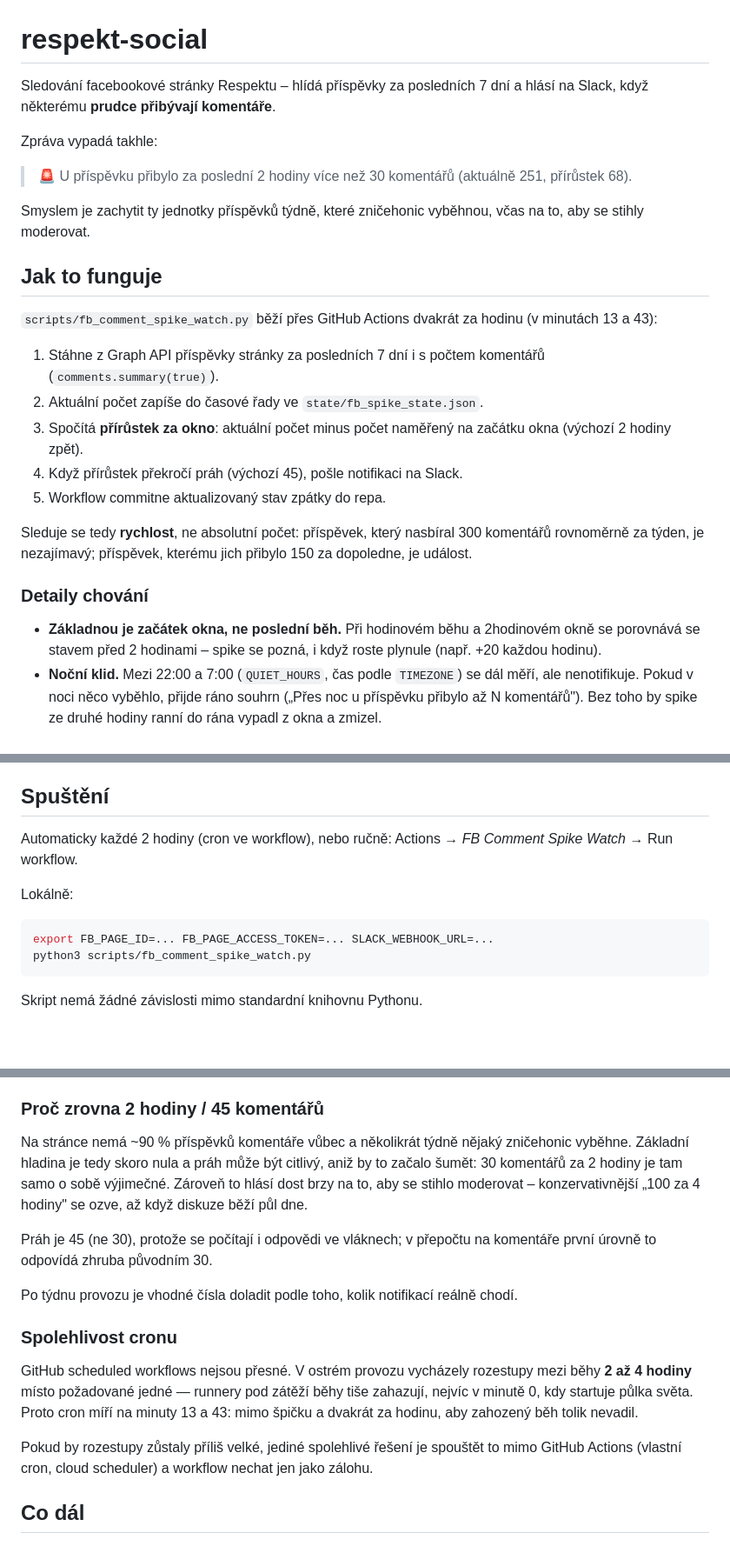
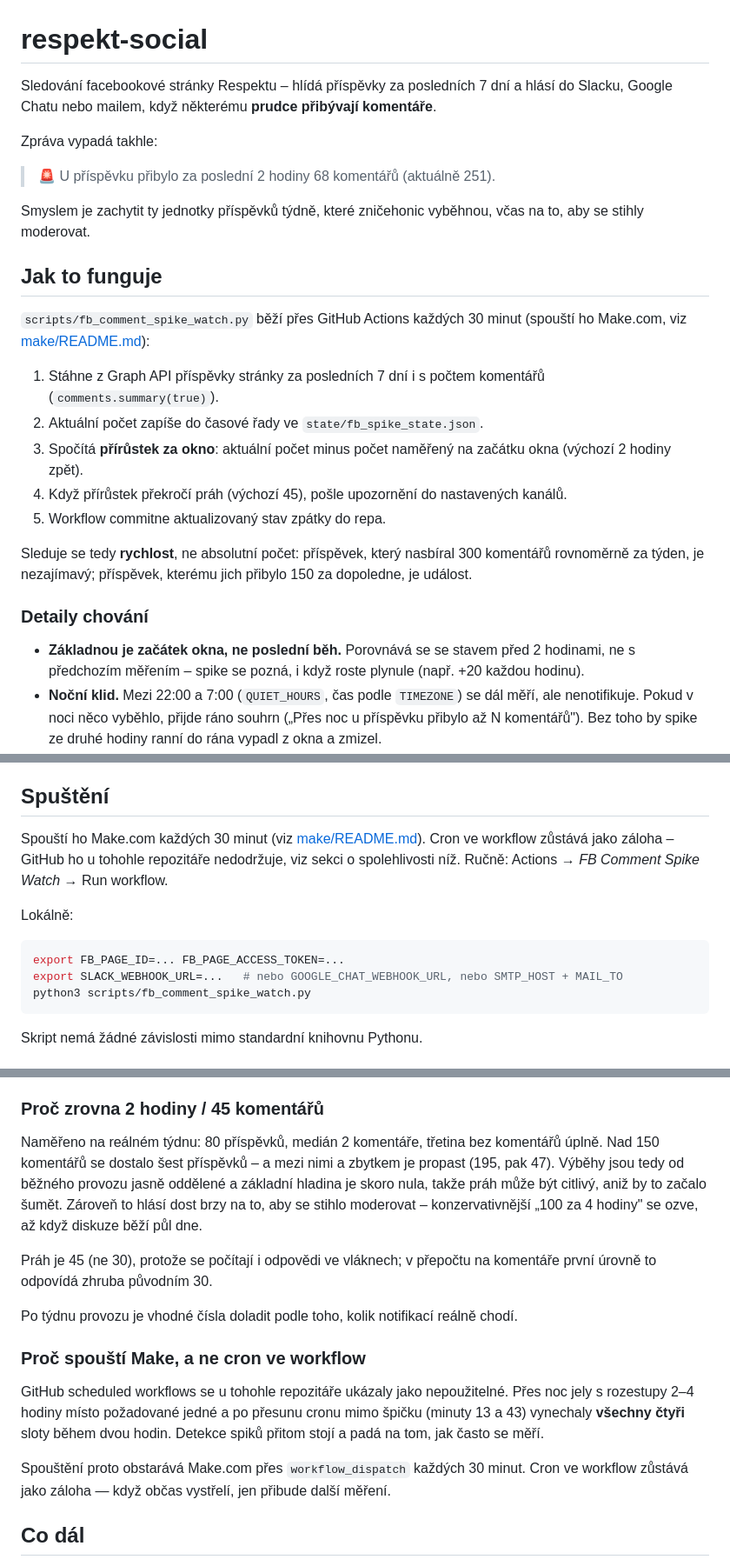
Before and after one commit to ischia/respekt-social, a Markdown page: README.md, 3 parts joined by grey strips. Shown at 87% size. Rendered like a GitHub page; blank space fills up the shorter version.

Commit message:
Refresh README for multi-channel alerts and Make-driven scheduling

````diff
--- a/README.md
+++ b/README.md
@@ -1,27 +1,28 @@
 # respekt-social
 
 Sledování facebookové stránky Respektu – hlídá příspěvky za posledních 7 dní
-a hlásí na Slack, když některému **prudce přibývají komentáře**.
+a hlásí do Slacku, Google Chatu nebo mailem, když některému **prudce
+přibývají komentáře**.
 
 Zpráva vypadá takhle:
 
-> :rotating_light: U příspěvku přibylo za poslední 2 hodiny více než 30
-> komentářů (aktuálně 251, přírůstek 68).
+> 🚨 U příspěvku přibylo za poslední 2 hodiny 68 komentářů (aktuálně 251).
 
 Smyslem je zachytit ty jednotky příspěvků týdně, které zničehonic vyběhnou,
 včas na to, aby se stihly moderovat.
 
 ## Jak to funguje
 
-`scripts/fb_comment_spike_watch.py` běží přes GitHub Actions dvakrát za
-hodinu (v minutách 13 a 43):
+`scripts/fb_comment_spike_watch.py` běží přes GitHub Actions každých
+30 minut (spouští ho Make.com, viz [make/README.md](make/README.md)):
 
 1. Stáhne z Graph API příspěvky stránky za posledních 7 dní i s počtem
    komentářů (`comments.summary(true)`).
 2. Aktuální počet zapíše do časové řady ve `state/fb_spike_state.json`.
 3. Spočítá **přírůstek za okno**: aktuální počet minus počet naměřený na
    začátku okna (výchozí 2 hodiny zpět).
-4. Když přírůstek překročí práh (výchozí 45), pošle notifikaci na Slack.
+4. Když přírůstek překročí práh (výchozí 45), pošle upozornění do
+   nastavených kanálů.
 5. Workflow commitne aktualizovaný stav zpátky do repa.
 
 Sleduje se tedy **rychlost**, ne absolutní počet: příspěvek, který nasbíral
@@ -30,9 +31,9 @@ přibylo 150 za dopoledne, je událost.
 
 ### Detaily chování
 
-- **Základnou je začátek okna, ne poslední běh.** Při hodinovém běhu a
-  2hodinovém okně se porovnává se stavem před 2 hodinami – spike se pozná,
-  i když roste plynule (např. +20 každou hodinu).
+- **Základnou je začátek okna, ne poslední běh.** Porovnává se se stavem
+  před 2 hodinami, ne s předchozím měřením – spike se pozná, i když roste
+  plynule (např. +20 každou hodinu).
 - **Noční klid.** Mezi 22:00 a 7:00 (`QUIET_HOURS`, čas podle `TIMEZONE`)
   se dál měří, ale nenotifikuje. Pokud v noci něco vyběhlo, přijde ráno
   souhrn („Přes noc u příspěvku přibylo až N komentářů"). Bez toho by
@@ -121,13 +122,16 @@ jinak může Facebook vyžadovat Business Verification.
 
 ## Spuštění
 
-Automaticky každé 2 hodiny (cron ve workflow), nebo ručně:
-Actions → *FB Comment Spike Watch* → Run workflow.
+Spouští ho Make.com každých 30 minut (viz [make/README.md](make/README.md)).
+Cron ve workflow zůstává jako záloha – GitHub ho u tohohle repozitáře
+nedodržuje, viz sekci o spolehlivosti níž. Ručně: Actions →
+*FB Comment Spike Watch* → Run workflow.
 
 Lokálně:
 
 ```bash
-export FB_PAGE_ID=... FB_PAGE_ACCESS_TOKEN=... SLACK_WEBHOOK_URL=...
+export FB_PAGE_ID=... FB_PAGE_ACCESS_TOKEN=...
+export SLACK_WEBHOOK_URL=...   # nebo GOOGLE_CHAT_WEBHOOK_URL, nebo SMTP_HOST + MAIL_TO
 python3 scripts/fb_comment_spike_watch.py
 ```
 
@@ -167,10 +171,11 @@ nehlásí nic).
 
 ### Proč zrovna 2 hodiny / 45 komentářů
 
-Na stránce nemá ~90 % příspěvků komentáře vůbec a několikrát týdně nějaký
-zničehonic vyběhne. Základní hladina je tedy skoro nula a práh může být
-citlivý, aniž by to začalo šumět: 30 komentářů za 2 hodiny je tam samo
-o sobě výjimečné. Zároveň to hlásí dost brzy na to, aby se stihlo
+Naměřeno na reálném týdnu: 80 příspěvků, medián 2 komentáře, třetina bez
+komentářů úplně. Nad 150 komentářů se dostalo šest příspěvků – a mezi nimi
+a zbytkem je propast (195, pak 47). Výběhy jsou tedy od běžného provozu
+jasně oddělené a základní hladina je skoro nula, takže práh může být
+citlivý, aniž by to začalo šumět. Zároveň to hlásí dost brzy na to, aby se stihlo
 moderovat – konzervativnější „100 za 4 hodiny" se ozve, až když diskuze
 běží půl dne.
 
@@ -180,17 +185,17 @@ na komentáře první úrovně to odpovídá zhruba původním 30.
 Po týdnu provozu je vhodné čísla doladit podle toho, kolik notifikací
 reálně chodí.
 
-### Spolehlivost cronu
+### Proč spouští Make, a ne cron ve workflow
 
-GitHub scheduled workflows nejsou přesné. V ostrém provozu vycházely
-rozestupy mezi běhy **2 až 4 hodiny** místo požadované jedné — runnery pod
-zátěží běhy tiše zahazují, nejvíc v minutě 0, kdy startuje půlka světa.
-Proto cron míří na minuty 13 a 43: mimo špičku a dvakrát za hodinu, aby
-zahozený běh tolik nevadil.
+GitHub scheduled workflows se u tohohle repozitáře ukázaly jako
+nepoužitelné. Přes noc jely s rozestupy 2–4 hodiny místo požadované jedné
+a po přesunu cronu mimo špičku (minuty 13 a 43) vynechaly **všechny čtyři**
+sloty během dvou hodin. Detekce spiků přitom stojí a padá na tom, jak často
+se měří.
 
-Pokud by rozestupy zůstaly příliš velké, jediné spolehlivé řešení je
-spouštět to mimo GitHub Actions (vlastní cron, cloud scheduler) a workflow
-nechat jen jako zálohu.
+Spouštění proto obstarává Make.com přes `workflow_dispatch` každých
+30 minut. Cron ve workflow zůstává jako záloha — když občas vystřelí,
+jen přibude další měření.
 
 ## Co dál
 
````
Also changed, not shown: other parts of README.md (+2 -2 lines).
